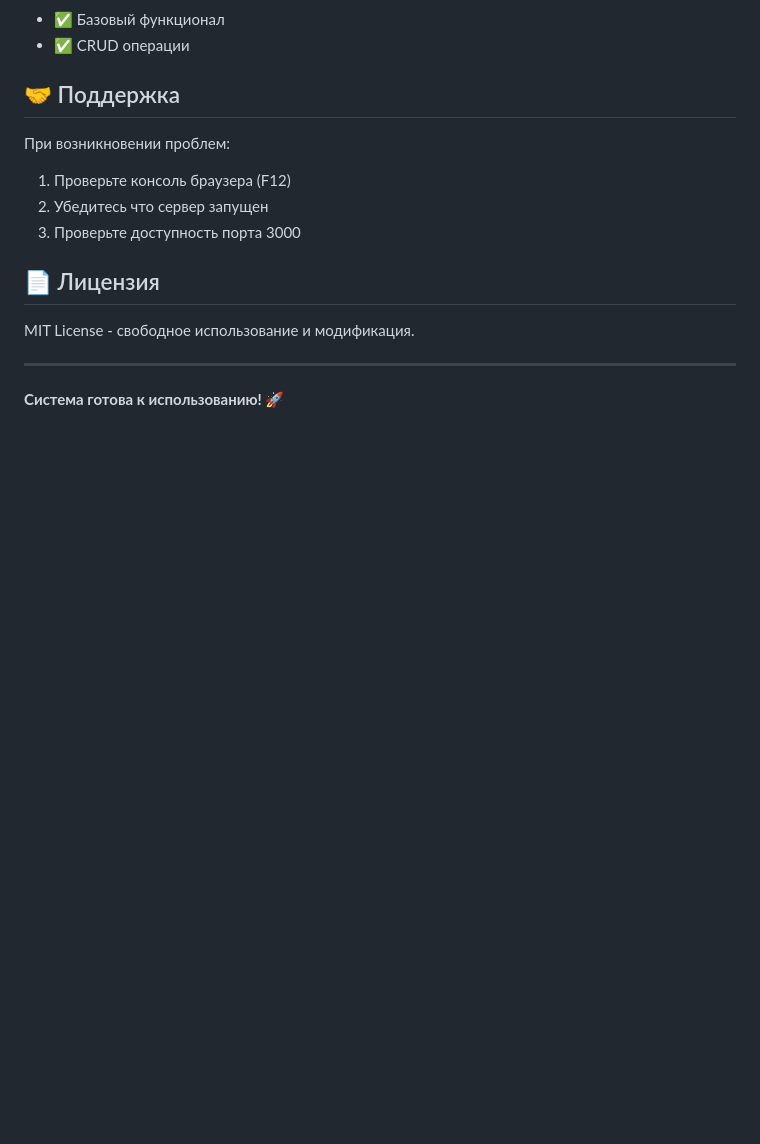
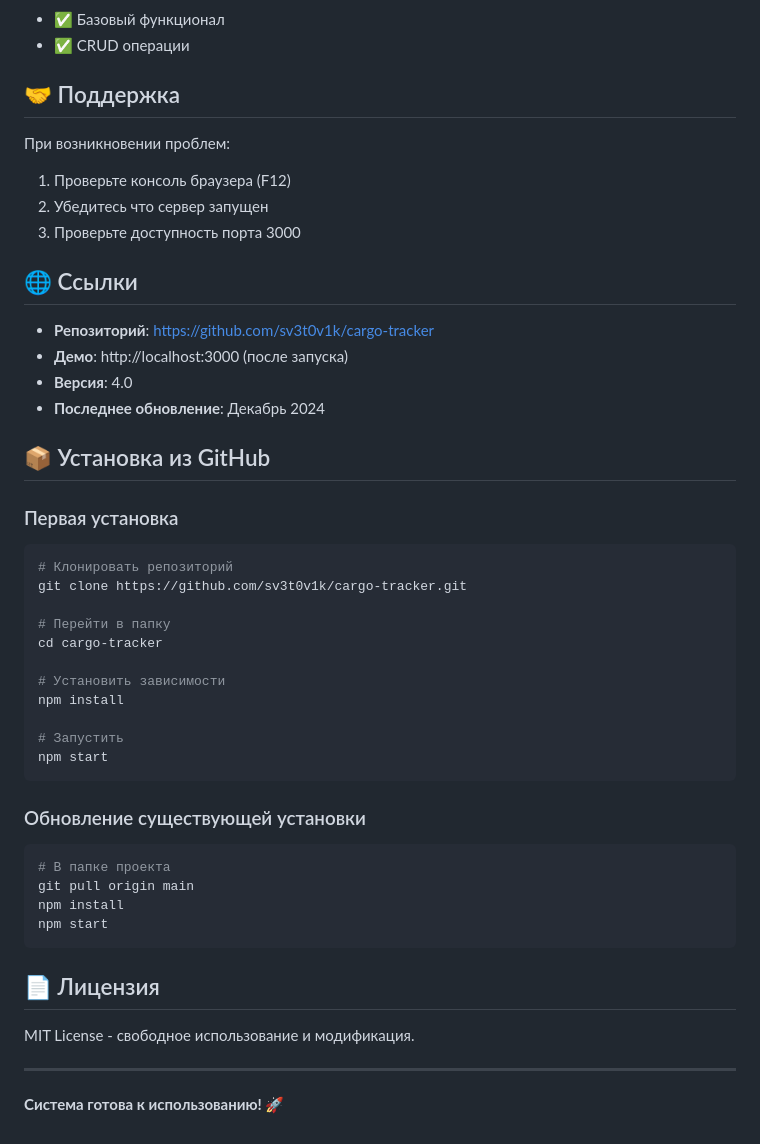
Before and after one commit to sv3t0v1k/cargo-tracker, a Markdown page: README.md, the part around one of its changes. Drawn GitHub-style; blank space fills up the shorter version.

````diff
--- a/README.md
+++ b/README.md
@@ -269,6 +311,38 @@ curl http://localhost:3000/api/shipments
 2. Убедитесь что сервер запущен
 3. Проверьте доступность порта 3000
 
+## 🌐 Ссылки
+
+- **Репозиторий**: https://github.com/sv3t0v1k/cargo-tracker
+- **Демо**: http://localhost:3000 (после запуска)
+- **Версия**: 4.0
+- **Последнее обновление**: Декабрь 2024
+
+## 📦 Установка из GitHub
+
+### Первая установка
+```bash
+# Клонировать репозиторий
+git clone https://github.com/sv3t0v1k/cargo-tracker.git
+
+# Перейти в папку
+cd cargo-tracker
+
+# Установить зависимости
+npm install
+
+# Запустить
+npm start
+```
+
+### Обновление существующей установки
+```bash
+# В папке проекта
+git pull origin main
+npm install
+npm start
+```
+
 ## 📄 Лицензия
 MIT License - свободное использование и модификация.
 
````
Also changed, not shown: other parts of README.md (+48 -6 lines).
